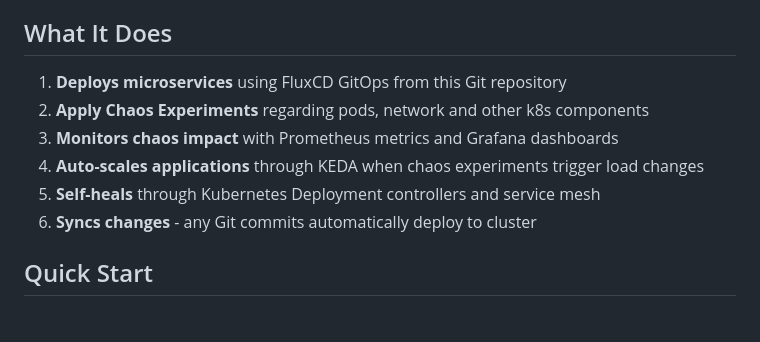
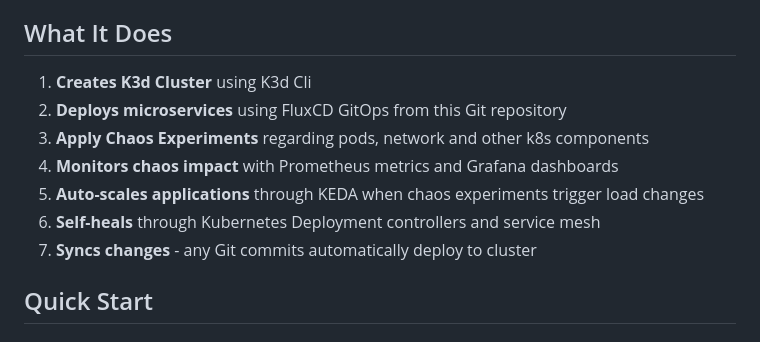
Before and after one commit to gianniskt/k8s-gitops-chaos-lab, a Markdown page: README.md, the part around the change. GitHub-like rendering.

Commit message:
updates on what it does

```diff
--- a/README.md
+++ b/README.md
@@ -19,12 +19,14 @@ Kubernetes GitOps Homelab with Flux, Linkerd, Cert-Manager, Chaos Mesh & Prometh
 
 ## What It Does
 
-1. **Deploys microservices** using FluxCD GitOps from this Git repository
-2. **Apply Chaos Experiments** regarding pods, network and other k8s components
-3. **Monitors chaos impact** with Prometheus metrics and Grafana dashboards
-4. **Auto-scales applications** through KEDA when chaos experiments trigger load changes
-5. **Self-heals** through Kubernetes Deployment controllers and service mesh
-6. **Syncs changes** - any Git commits automatically deploy to cluster
+
+1. **Creates K3d Cluster** using K3d Cli
+2. **Deploys microservices** using FluxCD GitOps from this Git repository
+3. **Apply Chaos Experiments** regarding pods, network and other k8s components
+4. **Monitors chaos impact** with Prometheus metrics and Grafana dashboards
+5. **Auto-scales applications** through KEDA when chaos experiments trigger load changes
+6. **Self-heals** through Kubernetes Deployment controllers and service mesh
+7. **Syncs changes** - any Git commits automatically deploy to cluster
 
 ## Quick Start
 
```
